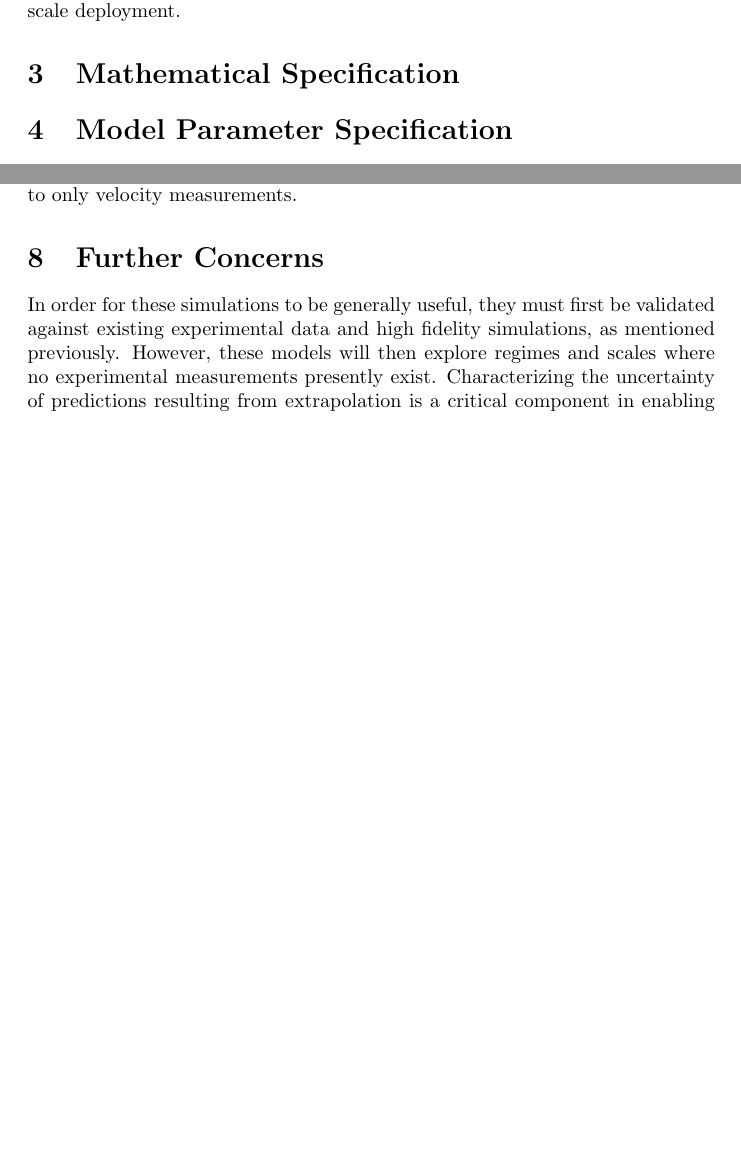
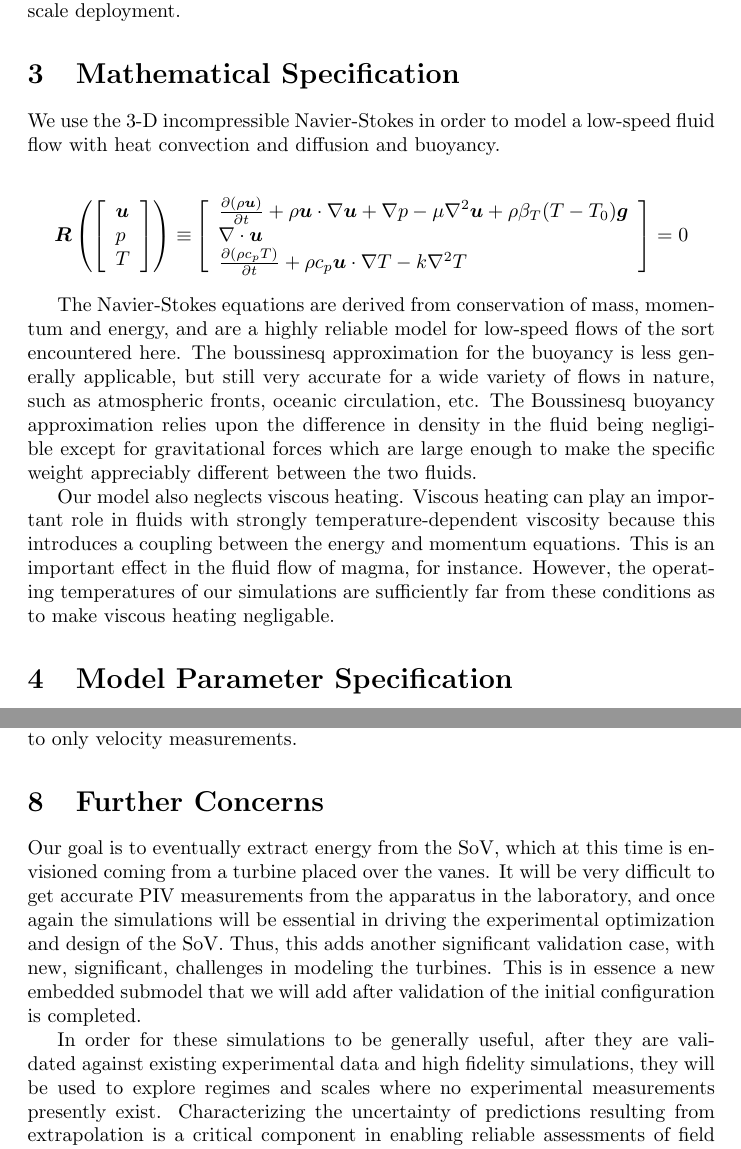
Before and after one commit to nicholasmalaya/arcanus, a LaTeX document (uq/validation/report.tex): two parts of pages 4 and 8 of 10 before the commit and two parts of pages 4 and 9 of 10 after it, joined at a grey line, cut so that both start at the same text, the shorter picture padded with empty space. Compiled offline with pdfLaTeX.

Commit message:
updating, ready to be done

```diff
--- a/uq/validation/report.tex
+++ b/uq/validation/report.tex
@@ -141,10 +178,50 @@ spacing, and geographic location for utility-scale deployment.
 
 
 % navier stokes
+We use the 3-D incompressible Navier-Stokes in order to model a
+low-speed fluid flow with heat convection and diffusion and buoyancy.
 
+\begin{align*}
+    \bv{R}\left(\left[
+    \begin{array}{l}
+        \bv{u} \\
+        p \\
+        T
+    \end{array}
+    \right]\right) \equiv&
+    \left[
+    \begin{array}{l}
+        \frac{\partial (\rho \bv{u})}{\partial t} + \rho \bv{u} \cdot
+    \nabla \bv{u} + \nabla p - \mu \nabla^2 \bv{u} +
+    \rho \beta_T (T - T_0) \bv{g} \\
+    \nabla \cdot \bv{u} \\
+    \frac{\partial (\rho c_p T)}{\partial t} + \rho c_p \bv{u} \cdot
+    \nabla T - k \nabla^2 T
+    \end{array}
+    \right] = 0
+\end{align*}
 
+The Navier-Stokes equations are derived from conservation of mass,
+momentum and energy, and are a highly reliable model for low-speed flows
+of the sort encountered here. The boussinesq approximation for the
+buoyancy is less generally applicable, but still very accurate for a
+wide variety of flows in nature, such as atmospheric fronts, oceanic
+circulation, etc. The Boussinesq buoyancy approximation relies upon the
+difference in density in the fluid being negligible except for gravitational
+forces which are large enough to make the specific weight appreciably different
+between the two fluids.
+
+Our model also neglects viscous heating. Viscous heating can play an
+important role in fluids with strongly temperature-dependent viscosity
+because this introduces a coupling between the energy and momentum
+equations. This is an important effect in the fluid flow of magma, for
+instance.  However, the operating temperatures of our simulations are
+sufficiently far from these conditions as to make viscous heating
+negligable.
 
 % embedded models for the vanes!
+%An embedded model for the
+
 
 %
 %
@@ -401,11 +478,20 @@ constrained to only velocity measurements.
 %
 \section{Further Concerns}
 
+% the fucking turbine too...
+Our goal is to eventually extract energy from the SoV, which at this
+time is envisioned coming from a turbine placed over the vanes. It will
+be very difficult to get accurate PIV measurements from the apparatus in
+the laboratory, and once again the simulations will be essential in
+driving the experimental optimization and design of the SoV. Thus,
+this adds another significant validation case, with new, significant,
+challenges in modeling the turbines. This is in essence a new embedded
+submodel that we will add after validation of the initial configuration
+is completed.
 
-In order for these simulations to be generally useful, they must first
-be validated against existing experimental data and high fidelity
-simulations, as mentioned previously.
-However, these models will then explore regimes and scales where no
+In order for these simulations to be generally useful, after they are
+validated against existing experimental data and high fidelity
+simulations, they will be used to explore regimes and scales where no
 experimental measurements presently exist. Characterizing the
 uncertainty of predictions resulting from extrapolation is a critical
 component in enabling reliable assessments of field performance of the
```
Also changed, not shown: uq/validation/report.tex (58 more changed lines).
